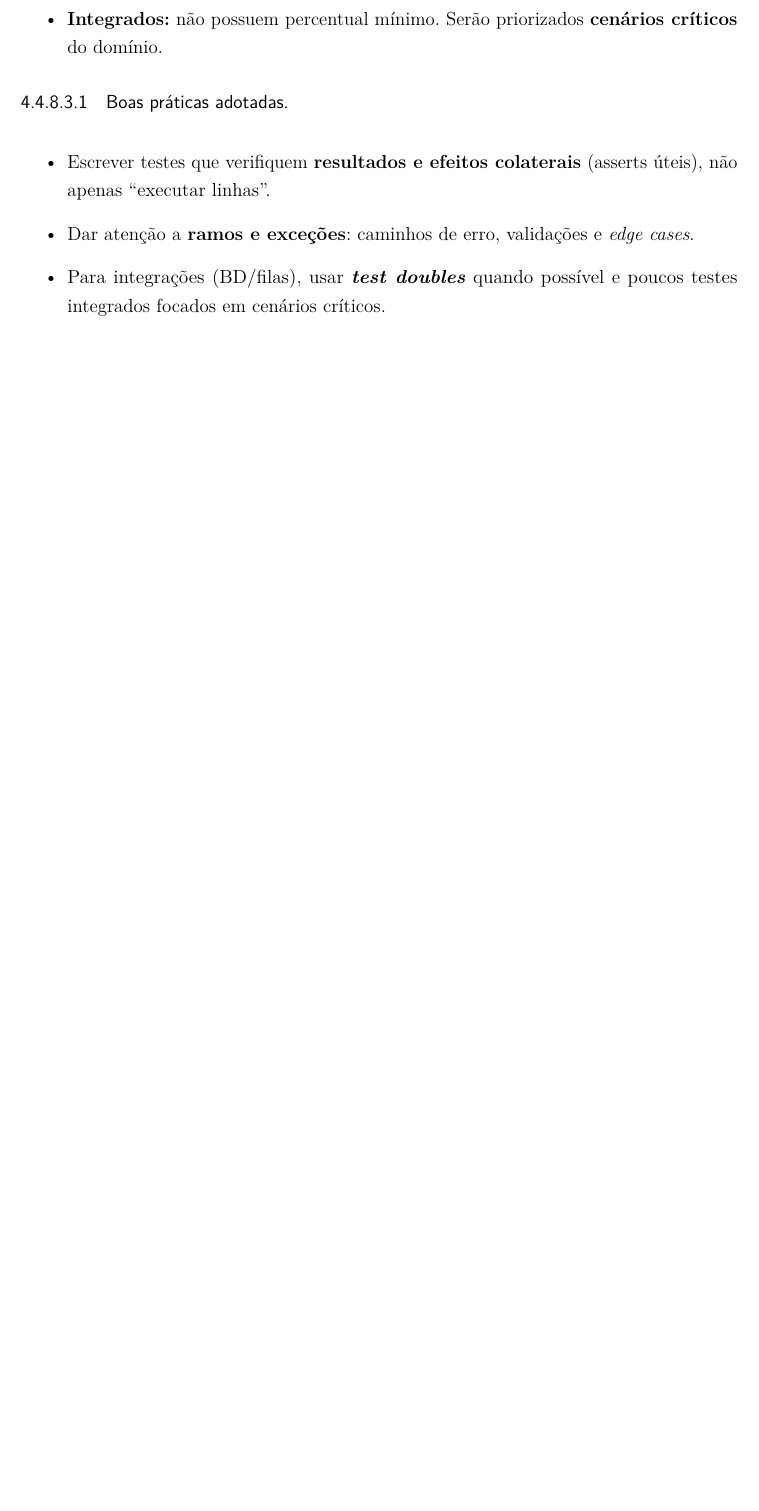
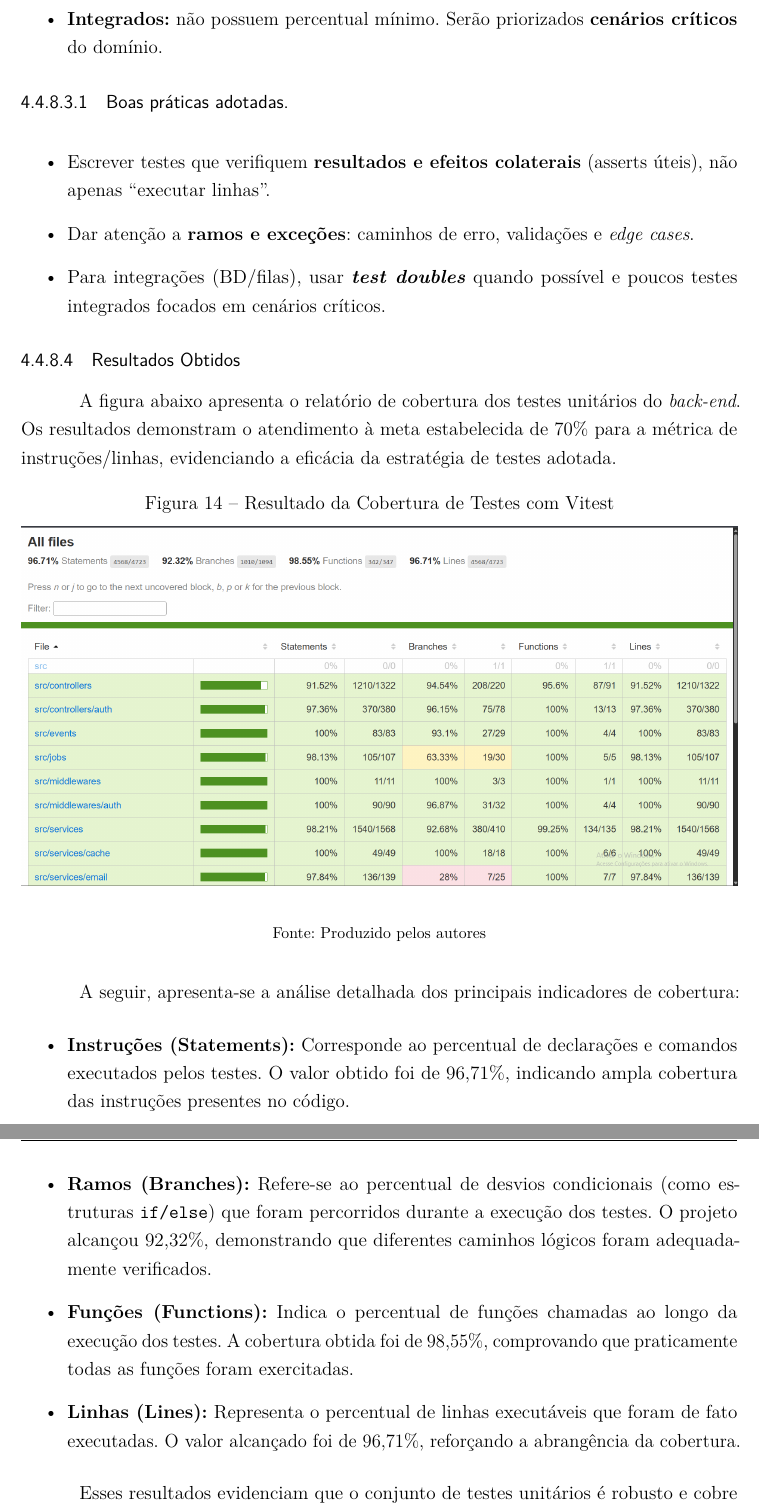
Before and after one commit to Henrriky/bs-beauty, a LaTeX thesis (docs/documentation/abntex2/main.tex, which reads docs/documentation/abntex2/cap04-desenvolvimento/04-05-testes-e-manutenibilidade.tex): part of page 67 of 89 before the commit and two parts of pages 67 and 68 of 90 after it, the two joined at a grey line, cut so that both start at the same text, the shorter picture padded with empty space. Compiled offline with pdfLaTeX.

Commit message:
feat(tests): add subsection to display the results of the unit test coverage

```diff
--- a/docs/documentation/abntex2/cap04-desenvolvimento/04-05-testes-e-manutenibilidade.tex
+++ b/docs/documentation/abntex2/cap04-desenvolvimento/04-05-testes-e-manutenibilidade.tex
@@ -211,3 +211,26 @@ A equipe deverá atingir \textbf{70\% de cobertura geral no back-end} consideran
 	\item Dar atenção a \textbf{ramos e exceções}: caminhos de erro, validações e \textit{edge cases}.
 	\item Para integrações (BD/filas), usar \textbf{\textit{test doubles}} quando possível e poucos testes integrados focados em cenários críticos.
 \end{itemize}
+
+\subsubsection{Resultados Obtidos}
+
+A figura abaixo apresenta o relatório de cobertura dos testes unitários do \textit{back-end}. Os resultados demonstram o atendimento à meta estabelecida de 70\% para a métrica de instruções/linhas, evidenciando a eficácia da estratégia de testes adotada.
+
+\begin{figure}[htb]
+  \centering
+  \caption{Resultado da Cobertura de Testes com Vitest}
+	\includegraphics[width=\textwidth]{cap04-desenvolvimento/images/4-4-8-4-resultado-cobertura-teste-vitest.png}
+  \label{fig:vitest-coverage-result}
+  \fonte{Produzido pelos autores}
+\end{figure}
+\FloatBarrier
+
+A seguir, apresenta-se a análise detalhada dos principais indicadores de cobertura:
+\begin{itemize}
+	\item \textbf{Instruções (Statements):} Corresponde ao percentual de declarações e comandos executados pelos testes. O valor obtido foi de 96,71\%, indicando ampla cobertura das instruções presentes no código.
+	\item \textbf{Ramos (Branches):} Refere-se ao percentual de desvios condicionais (como estruturas \texttt{if/else}) que foram percorridos durante a execução dos testes. O projeto alcançou 92,32\%, demonstrando que diferentes caminhos lógicos foram adequadamente verificados.
+	\item \textbf{Funções (Functions):} Indica o percentual de funções chamadas ao longo da execução dos testes. A cobertura obtida foi de 98,55\%, comprovando que praticamente todas as funções foram exercitadas.
+	\item \textbf{Linhas (Lines):} Representa o percentual de linhas executáveis que foram de fato executadas. O valor alcançado foi de 96,71\%, reforçando a abrangência da cobertura.
+\end{itemize}
+
+Esses resultados evidenciam que o conjunto de testes unitários é robusto e cobre de maneira eficaz as principais estruturas do código, garantindo maior confiabilidade ao \textit{back-end} desenvolvido.
```
Also changed, not shown: docs/documentation/abntex2/cap04-desenvolvimento/images/4-4-8-4-resultado-cobertura-teste-vitest.png (added), docs/documentation/abntex2/main.pdf.
